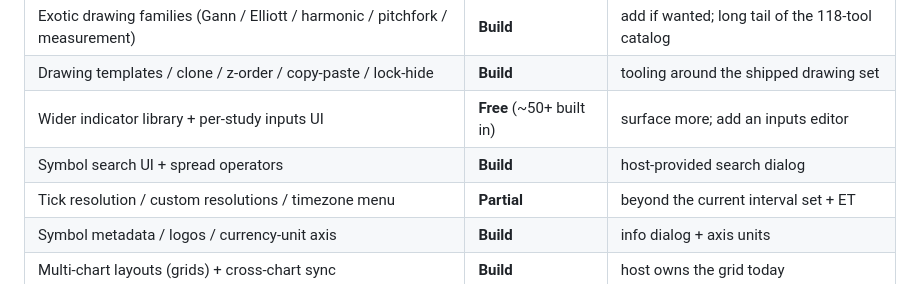
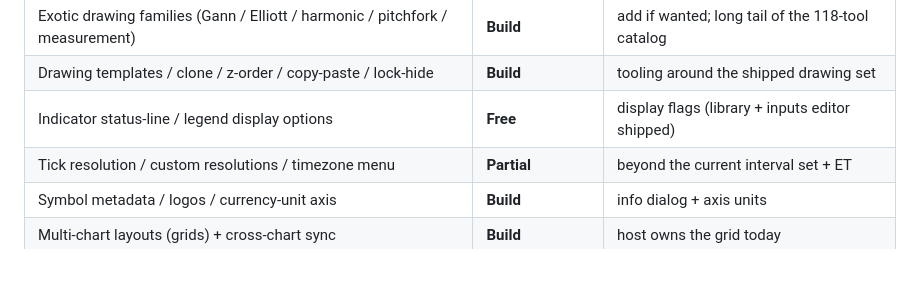
Before and after one commit to rioaxyz/sonrchart, a Markdown page: docs/charting-feature-inventory.md, the part around one of its changes. GitHub-like rendering.

```diff
--- a/docs/charting-feature-inventory.md
+++ b/docs/charting-feature-inventory.md
@@ -236,8 +231,7 @@ exist, sonrchart would assemble/extend them · **Build** = not in the base.
 | Renko / Kagi / PnF / Line Break / Range | **Build** | precompute + custom render |
 | Exotic drawing families (Gann / Elliott / harmonic / pitchfork / measurement) | **Build** | add if wanted; long tail of the 118-tool catalog |
 | Drawing templates / clone / z-order / copy-paste / lock-hide | **Build** | tooling around the shipped drawing set |
-| Wider indicator library + per-study inputs UI | **Free** (~50+ built in) | surface more; add an inputs editor |
-| Symbol search UI + spread operators | **Build** | host-provided search dialog |
+| Indicator status-line / legend display options | **Free** | display flags (library + inputs editor shipped) |
 | Tick resolution / custom resolutions / timezone menu | **Partial** | beyond the current interval set + ET |
 | Symbol metadata / logos / currency-unit axis | **Build** | info dialog + axis units |
 | Multi-chart layouts (grids) + cross-chart sync | **Build** | host owns the grid today |
```
Also changed, not shown: other parts of docs/charting-feature-inventory.md (+19 -23 lines).
